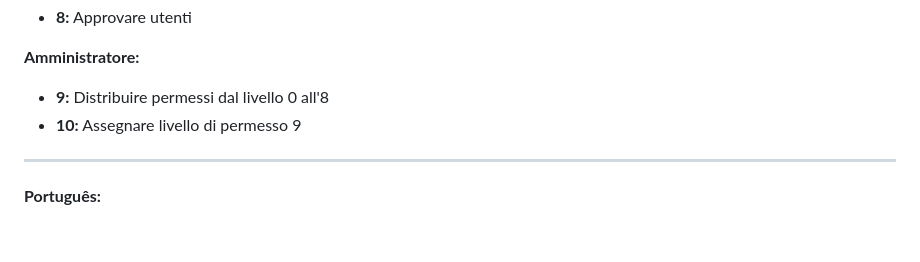
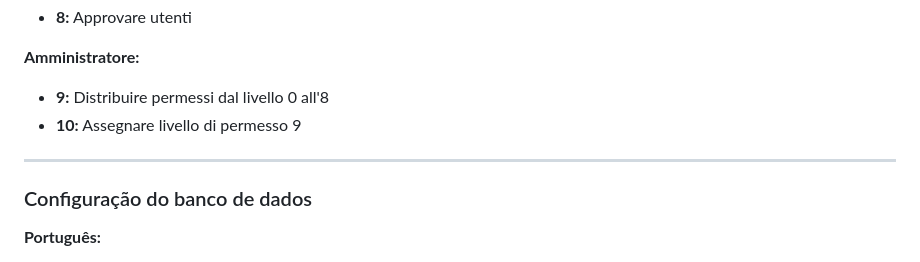
Before and after one commit to Benkralex/photofox, a Markdown page: README.md, the part around the change. GitHub-like rendering; blank space fills up the shorter version.

```diff
--- a/README.md
+++ b/README.md
@@ -217,6 +217,8 @@ Un utente può compiere azioni che corrispondono al suo livello di permesso o in
 
 ---
 
+### Configuração do banco de dados
+
 **Português:**
 
 1. Altere o caminho no arquivo `configs/config.php` para o diretório onde você instalou este projeto.
```
